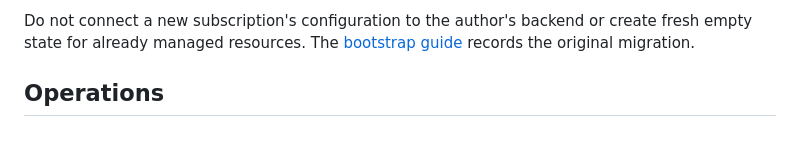
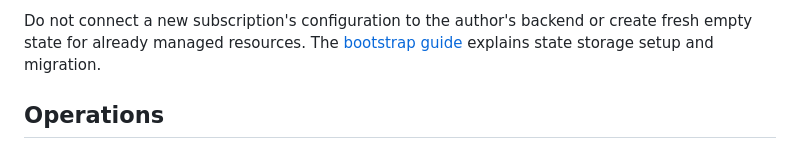
Before and after one commit to manufz/swiss-broker-tax-platform, a Markdown page: terraform/README.md, the part around the change. GitHub-like rendering.

```diff
--- a/terraform/README.md
+++ b/terraform/README.md
@@ -106,7 +106,7 @@ allowlist and ACR image. Local synthetic checks need none of these Azure resourc
 
 Do not connect a new subscription's configuration to the author's backend or
 create fresh empty state for already managed resources. The
-[bootstrap guide](bootstrap/README.md) records the original migration.
+[bootstrap guide](bootstrap/README.md) explains state storage setup and migration.
 
 ## Operations
 
```
Also changed, not shown: terraform/bootstrap/README.md (+20 -16 lines).
